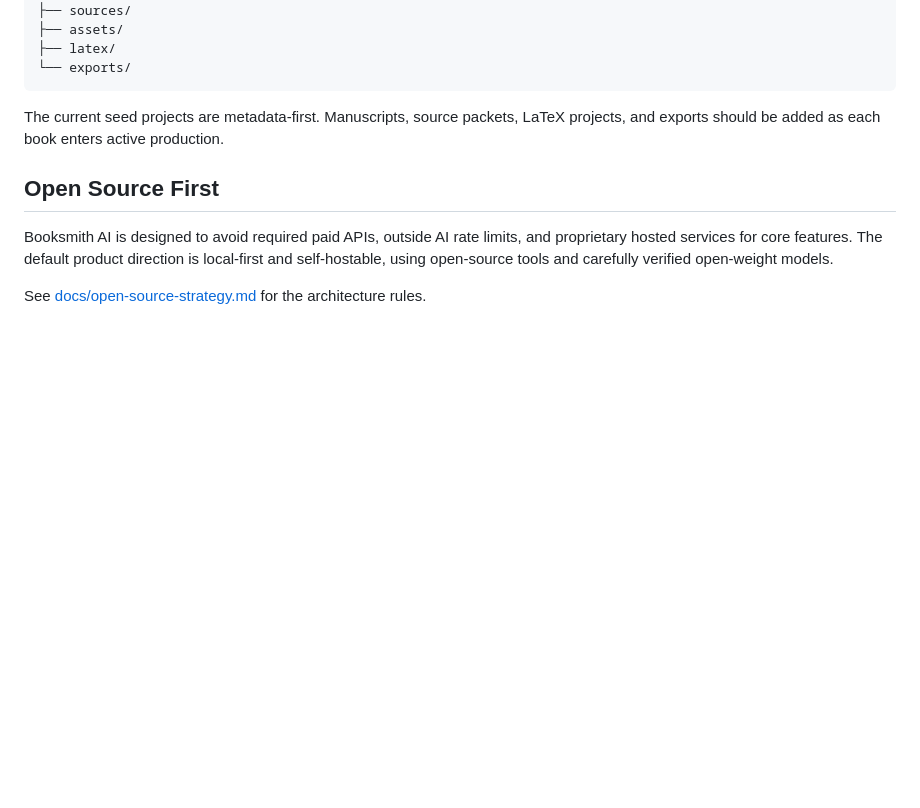
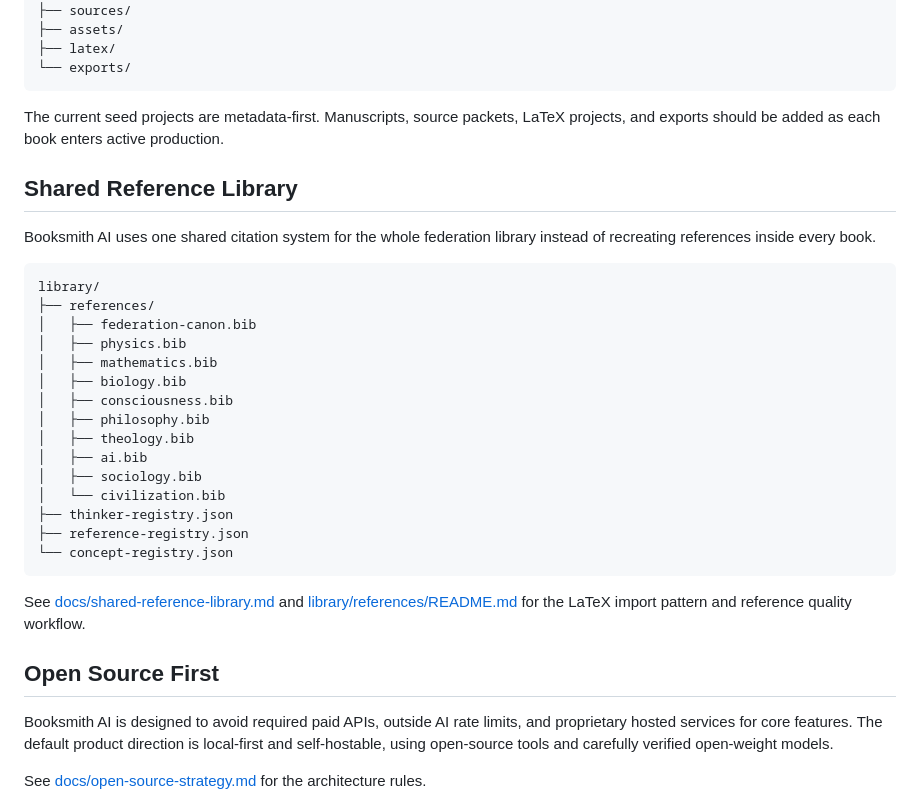
Before and after one commit to AIFreedomTrustFederation/booksmith-ai, a Markdown page: README.md, the part around the change. Rendered like a GitHub page; blank space fills up the shorter version.

Commit message:
Document shared reference library in README

````diff
--- a/README.md
+++ b/README.md
@@ -89,6 +89,30 @@ books/<book-slug>/
 
 The current seed projects are metadata-first. Manuscripts, source packets, LaTeX projects, and exports should be added as each book enters active production.
 
+## Shared Reference Library
+
+Booksmith AI uses one shared citation system for the whole federation library instead of recreating references inside every book.
+
+```text
+library/
+├── references/
+│   ├── federation-canon.bib
+│   ├── physics.bib
+│   ├── mathematics.bib
+│   ├── biology.bib
+│   ├── consciousness.bib
+│   ├── philosophy.bib
+│   ├── theology.bib
+│   ├── ai.bib
+│   ├── sociology.bib
+│   └── civilization.bib
+├── thinker-registry.json
+├── reference-registry.json
+└── concept-registry.json
+```
+
+See [docs/shared-reference-library.md](docs/shared-reference-library.md) and [library/references/README.md](library/references/README.md) for the LaTeX import pattern and reference quality workflow.
+
 ## Open Source First
 
 Booksmith AI is designed to avoid required paid APIs, outside AI rate limits, and proprietary hosted services for core features. The default product direction is local-first and self-hostable, using open-source tools and carefully verified open-weight models.
````
